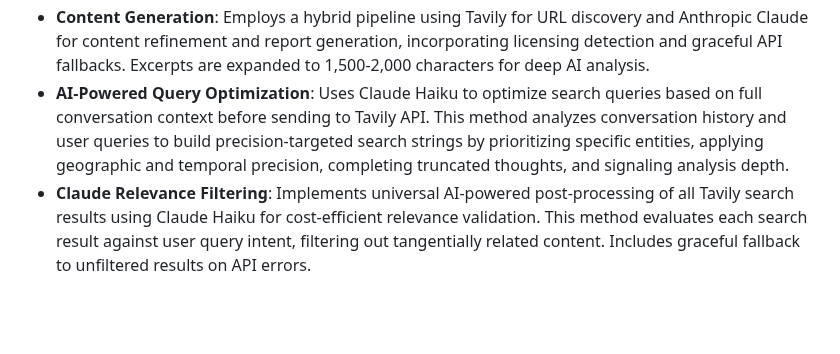
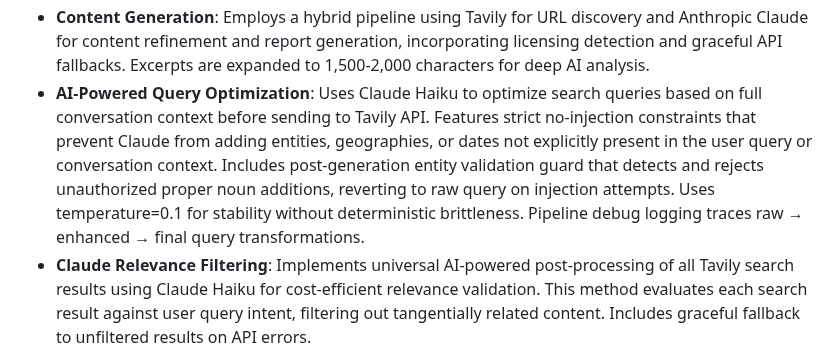
Before and after one commit to relight14/micropaymentcrawler, a Markdown page: replit.md, the part around the change. Rendered like a GitHub page; blank space fills up the shorter version.

Commit message:
Improve AI query optimization with stricter injection prevention
Enhance AI-powered query optimization by implementing strict no-injection constraints and post-generation entity validation for Claude Haiku, preventing unauthorized additions to search queries.

Replit-Commit-Author: Agent
Replit-Commit-Session-Id: 274b91cd-5835-4e5a-b4e5-6083cd4bf4aa
Replit-Commit-Checkpoint-Type: full_checkpoint
Replit-Commit-Screenshot-Url: https://storage.googleapis.com/screenshot-production-us-central1/74525fee-fa41-4f5c-800d-1fe4cf7e0f48/274b91cd-5835-4e5a-b4e5-6083cd4bf4aa/GKDy8h5

```diff
--- a/replit.md
+++ b/replit.md
@@ -28,7 +28,7 @@ The frontend is a responsive, modern Single Page Application (SPA) built with va
   - All components follow single-responsibility principle with clean interfaces and event-driven coordination
 - **Backend**: Developed with FastAPI, employing a unified service architecture for AI processing, content licensing, and research operations. `schemas/domain.py` is the single source of truth for data models. Includes a domain credibility penalty system to downrank low-credibility sources and prioritizes authoritative content, with defensive URL validation. External API calls use async httpx with timeouts and exponential backoff retry logic.
 - **Content Generation**: Employs a hybrid pipeline using Tavily for URL discovery and Anthropic Claude for content refinement and report generation, incorporating licensing detection and graceful API fallbacks. Excerpts are expanded to 1,500-2,000 characters for deep AI analysis.
-- **AI-Powered Query Optimization**: Uses Claude Haiku to optimize search queries based on full conversation context before sending to Tavily API. This method analyzes conversation history and user queries to build precision-targeted search strings by prioritizing specific entities, applying geographic and temporal precision, completing truncated thoughts, and signaling analysis depth.
+- **AI-Powered Query Optimization**: Uses Claude Haiku to optimize search queries based on full conversation context before sending to Tavily API. Features strict no-injection constraints that prevent Claude from adding entities, geographies, or dates not explicitly present in the user query or conversation context. Includes post-generation entity validation guard that detects and rejects unauthorized proper noun additions, reverting to raw query on injection attempts. Uses temperature=0.1 for stability without deterministic brittleness. Pipeline debug logging traces raw → enhanced → final query transformations.
 - **Claude Relevance Filtering**: Implements universal AI-powered post-processing of all Tavily search results using Claude Haiku for cost-efficient relevance validation. This method evaluates each search result against user query intent, filtering out tangentially related content. Includes graceful fallback to unfiltered results on API errors.
 - **Premium Report Quality**: Research and Pro tier paid reports utilize Claude Sonnet 4 for superior analytical quality. The `report_generator.py` service generates all research reports, using AI prompts that instruct Claude to include numbered citations [1], [2], [3] and emphasize evidence-based themes and cross-source synthesis.
 - **Authentication**: Secure JWT token management, LedeWire integration, and robust 401 handling.
```
